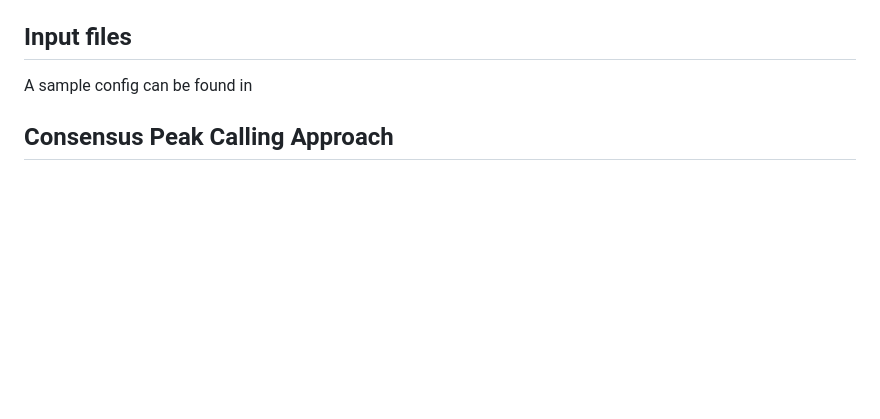
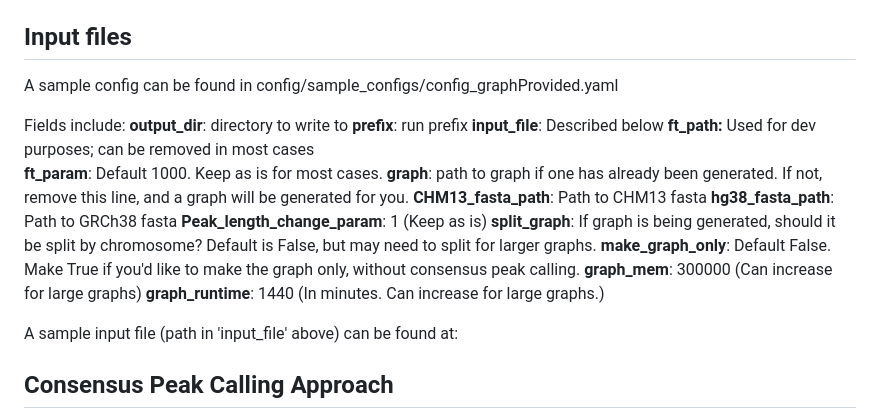
Before and after one commit to fiberseq/bonFIRE, a Markdown page: README.md, the part around the change. Drawn GitHub-style; blank space fills up the shorter version.

```diff
--- a/README.md
+++ b/README.md
@@ -73,7 +73,24 @@ And in place of `...` use all the normal Snakemake arguments for your workflow.
 
 ## Input files
 
-A sample config can be found in
+A sample config can be found in config/sample_configs/config_graphProvided.yaml
+
+Fields include:
+**output_dir**: directory to write to
+**prefix**: run prefix
+**input_file**: Described below
+**ft_path:** Used for dev purposes; can be removed in most cases
+**ft_param**: Default 1000. Keep as is for most cases.
+**graph**: path to graph if one has already been generated. If not, remove this line, and a graph will be generated for you.
+**CHM13_fasta_path**: Path to CHM13 fasta
+**hg38_fasta_path**: Path to GRCh38 fasta
+**Peak_length_change_param**: 1 (Keep as is)
+**split_graph**: If graph is being generated, should it be split by chromosome? Default is False, but may need to split for larger graphs.
+**make_graph_only**: Default False. Make True if you'd like to make the graph only, without consensus peak calling.
+**graph_mem**: 300000 (Can increase for large graphs)
+**graph_runtime**: 1440 (In minutes. Can increase for large graphs.)
+
+A sample input file (path in 'input_file' above) can be found at:
 
 ## Consensus Peak Calling Approach
 
```
